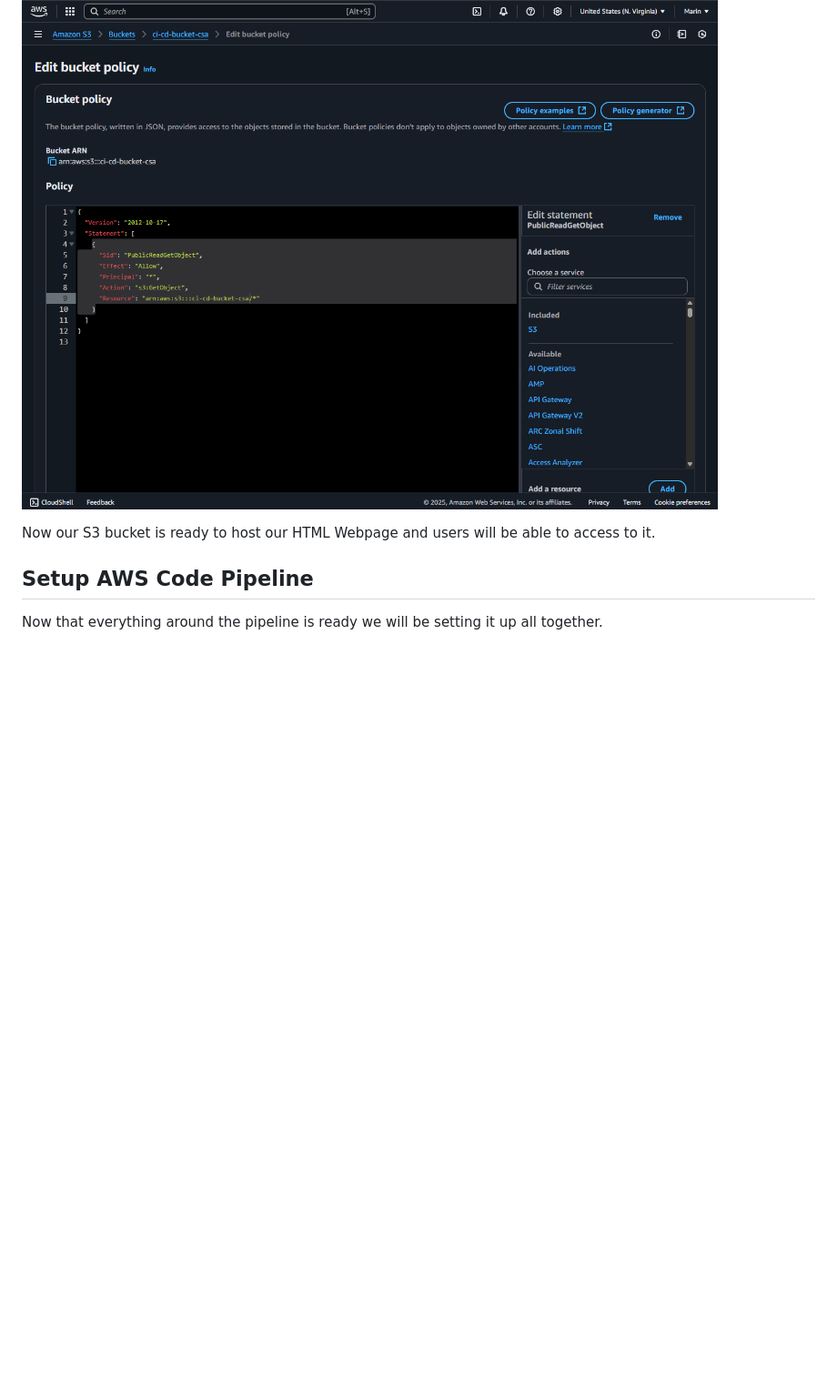
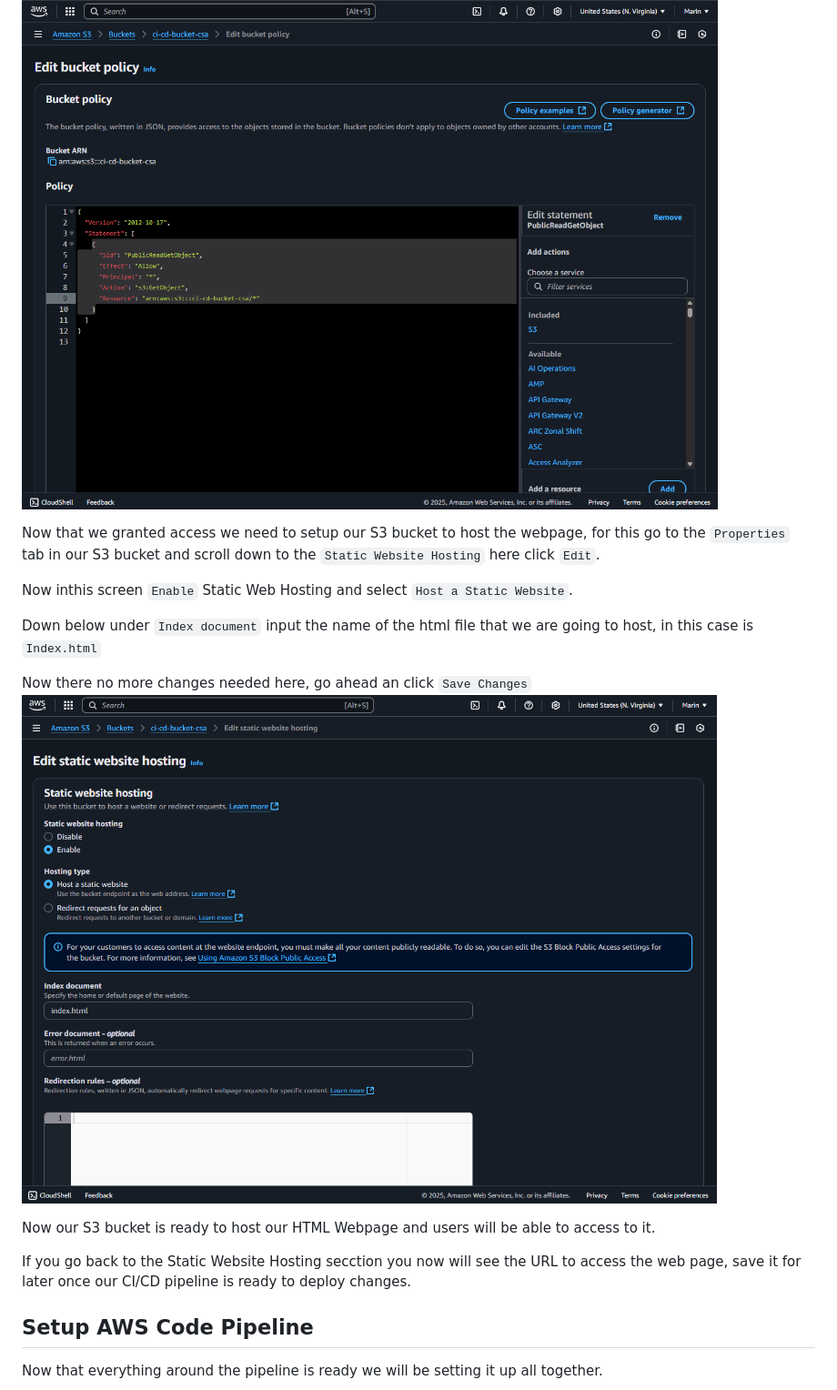
Before and after one commit to RowBlackGhost005/Module3_AWS_CodePipeline_Assigment, a Markdown page: README.md, the part around the change printed below. Shown: that part at 91% size. Rendered like a GitHub page; blank space fills up the shorter version.

```diff
--- a/README.md
+++ b/README.md
@@ -69,7 +69,18 @@ In Edit Bucket Policy screen we will be adding the next JSON Permission:
 Now click on `Save Changes`
 ![S3 Permissions](doc/images/s3-permissions.png)
 
+Now that we granted access we need to setup our S3 bucket to host the webpage, for this go to the `Properties` tab in our S3 bucket and scroll down to the `Static Website Hosting` here click `Edit`.
+
+Now inthis screen `Enable` Static Web Hosting and select `Host a Static Website`.
+
+Down below under `Index document` input the name of the html file that we are going to host, in this case is `Index.html`
+
+Now there no more changes needed here, go ahead an click `Save Changes`
+![Enable Web Hosting](doc/images/s3-enable-static.png)
+
 Now our S3 bucket is ready to host our HTML Webpage and users will be able to access to it.
+
+If you go back to the Static Website Hosting secction you now will see the URL to access the web page, save it for later once our CI/CD pipeline is ready to deploy changes.
 
 ## Setup AWS Code Pipeline
 Now that everything around the pipeline is ready we will be setting it up all together.
```
Also changed, not shown: other parts of README.md (+22 -0 lines), doc/images/pipeline-working.png (added), doc/images/website-1.png (added).
